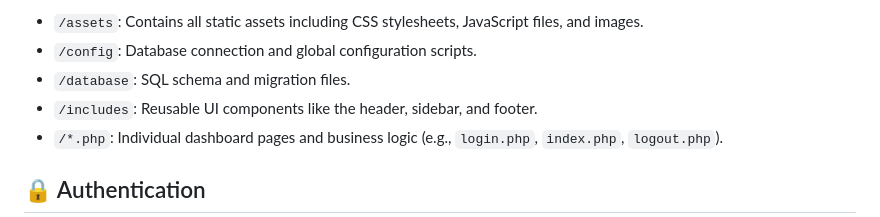
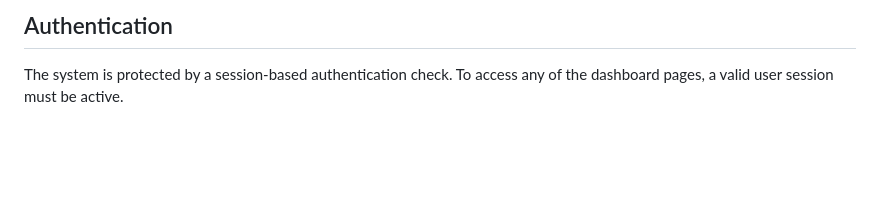
Before and after one commit to zupeirr/Air-Travel-Agency, a Markdown page: README.md, the part around one of its changes. GitHub-like rendering; blank space fills up the shorter version.

```diff
--- a/README.md
+++ b/README.md
@@ -54,9 +81,5 @@ Copy the `Dashboard-Template` folder into your local web server's public directo
 
-- `/assets`: Contains all static assets including CSS stylesheets, JavaScript files, and images.
-- `/config`: Database connection and global configuration scripts.
-- `/database`: SQL schema and migration files.
-- `/includes`: Reusable UI components like the header, sidebar, and footer.
-- `/*.php`: Individual dashboard pages and business logic (e.g., `login.php`, `index.php`, `logout.php`).
+## Authentication
 
-## 🔒 Authentication
+The system is protected by a session-based authentication check. To access any of the dashboard pages, a valid user session must be active.
 
```
Also changed, not shown: other parts of README.md (+57 -34 lines).
